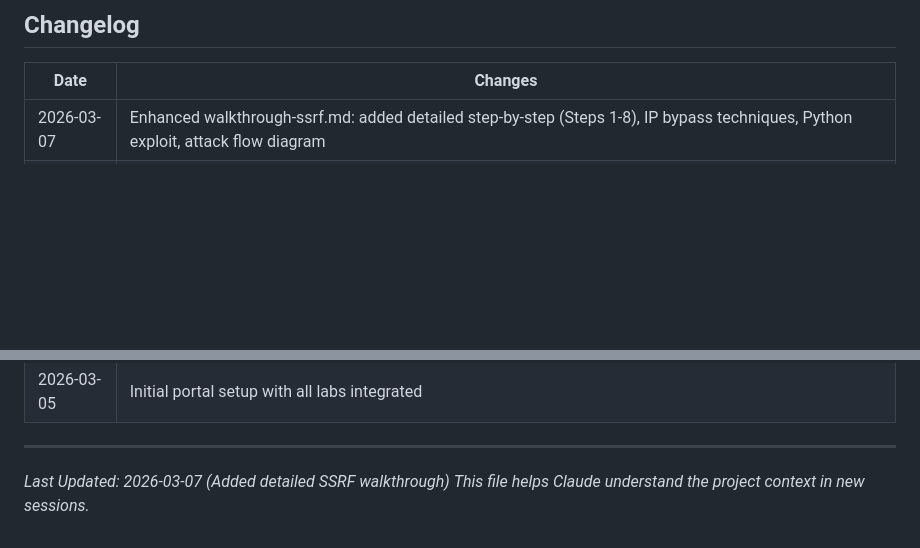
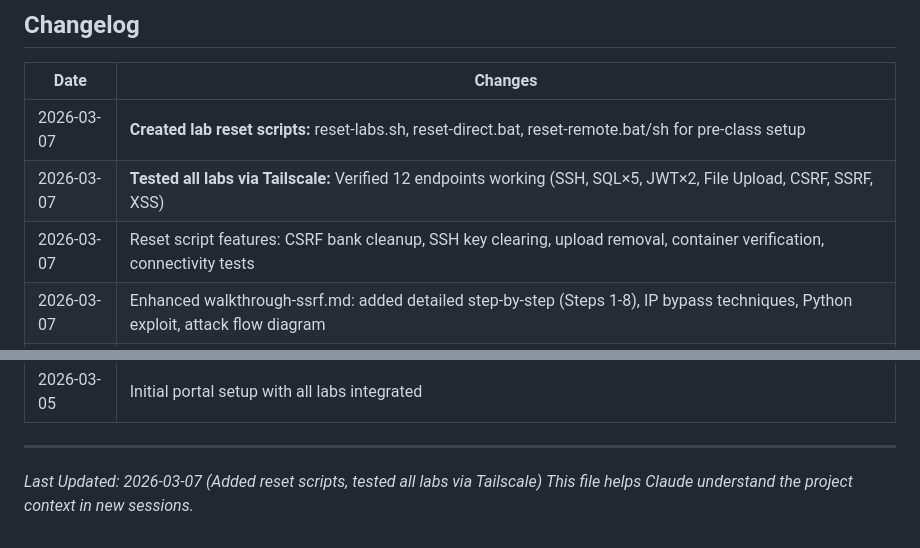
Before and after one commit to phwrscr1pt/Hackdaybc, a Markdown page: docs/CLAUDE_CONTEXT.md, 2 parts joined by grey strips. GitHub-like rendering; blank space fills up the shorter version.

```diff
--- a/docs/CLAUDE_CONTEXT.md
+++ b/docs/CLAUDE_CONTEXT.md
@@ -393,6 +461,9 @@ If you need to contact the instructor or have questions about the project purpos
 
 | Date | Changes |
 |------|---------|
+| 2026-03-07 | **Created lab reset scripts:** reset-labs.sh, reset-direct.bat, reset-remote.bat/sh for pre-class setup |
+| 2026-03-07 | **Tested all labs via Tailscale:** Verified 12 endpoints working (SSH, SQL×5, JWT×2, File Upload, CSRF, SSRF, XSS) |
+| 2026-03-07 | Reset script features: CSRF bank cleanup, SSH key clearing, upload removal, container verification, connectivity tests |
 | 2026-03-07 | Enhanced walkthrough-ssrf.md: added detailed step-by-step (Steps 1-8), IP bypass techniques, Python exploit, attack flow diagram |
 | 2026-03-07 | Enhanced walkthrough-file-upload.md: added detailed step-by-step (Steps 1-8), polyglot creation, Python exploit, bash one-liner |
 | 2026-03-07 | Enhanced walkthrough-csrf.md: added detailed step-by-step (Steps 1-9), attack payloads, curl testing, troubleshooting |
@@ -428,5 +499,5 @@ If you need to contact the instructor or have questions about the project purpos
 
 ---
 
-*Last Updated: 2026-03-07 (Added detailed SSRF walkthrough)*
+*Last Updated: 2026-03-07 (Added reset scripts, tested all labs via Tailscale)*
 *This file helps Claude understand the project context in new sessions.*
```
Also changed, not shown: other parts of docs/CLAUDE_CONTEXT.md (+70 -2 lines).
